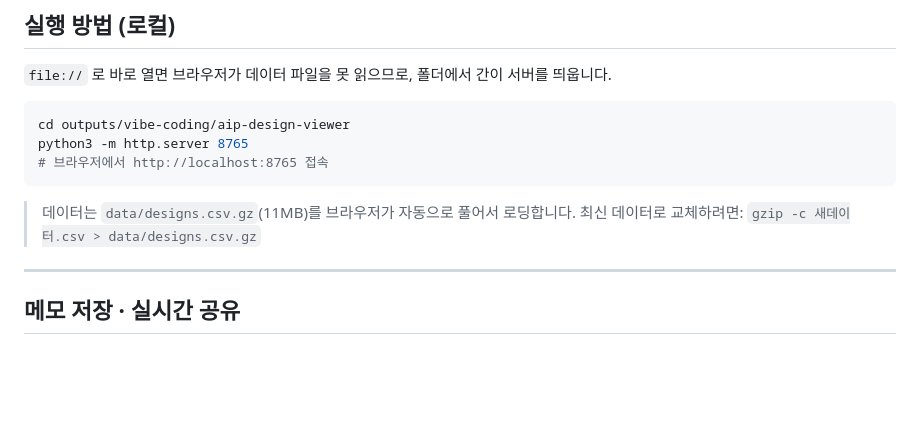
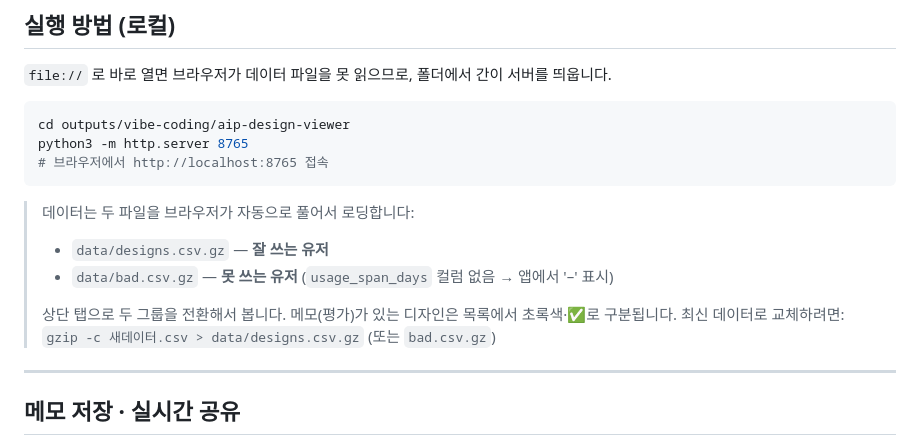
Before and after one commit to jwchoi986/aip-design-viewer, a Markdown page: README.md, the part around the change. Drawn GitHub-style; blank space fills up the shorter version.

Commit message:
docs: README 두 그룹 데이터 구조 반영
Co-Authored-By: Claude Opus 4.8 <noreply@anthropic.com>

````diff
--- a/README.md
+++ b/README.md
@@ -36,8 +36,12 @@ python3 -m http.server 8765
 # 브라우저에서 http://localhost:8765 접속
 ```
 
-> 데이터는 `data/designs.csv.gz`(11MB)를 브라우저가 자동으로 풀어서 로딩합니다.
-> 최신 데이터로 교체하려면: `gzip -c 새데이터.csv > data/designs.csv.gz`
+> 데이터는 두 파일을 브라우저가 자동으로 풀어서 로딩합니다:
+> - `data/designs.csv.gz` — **잘 쓰는 유저**
+> - `data/bad.csv.gz` — **못 쓰는 유저** (`usage_span_days` 컬럼 없음 → 앱에서 '–' 표시)
+>
+> 상단 탭으로 두 그룹을 전환해서 봅니다. 메모(평가)가 있는 디자인은 목록에서 초록색·✅로 구분됩니다.
+> 최신 데이터로 교체하려면: `gzip -c 새데이터.csv > data/designs.csv.gz` (또는 `bad.csv.gz`)
 
 ---
 
````
